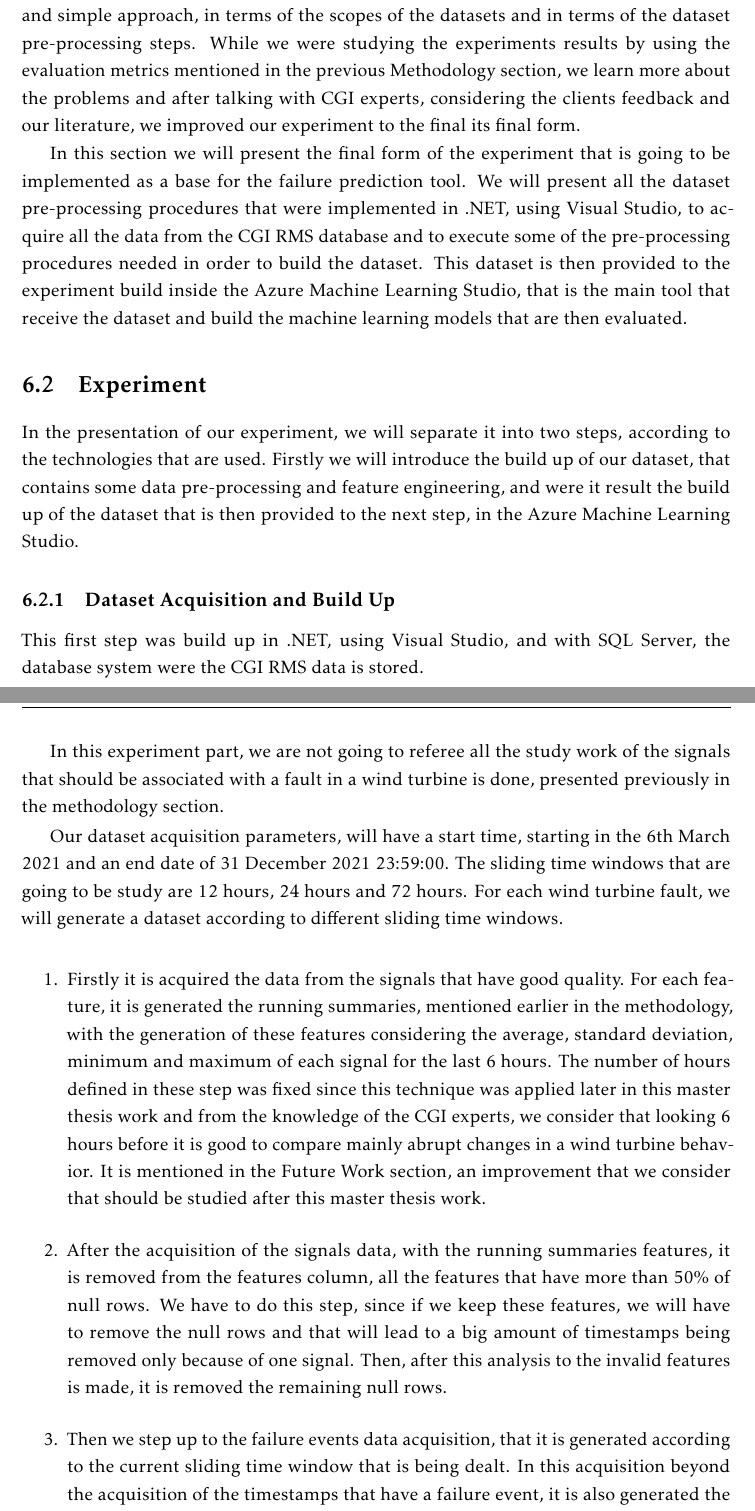
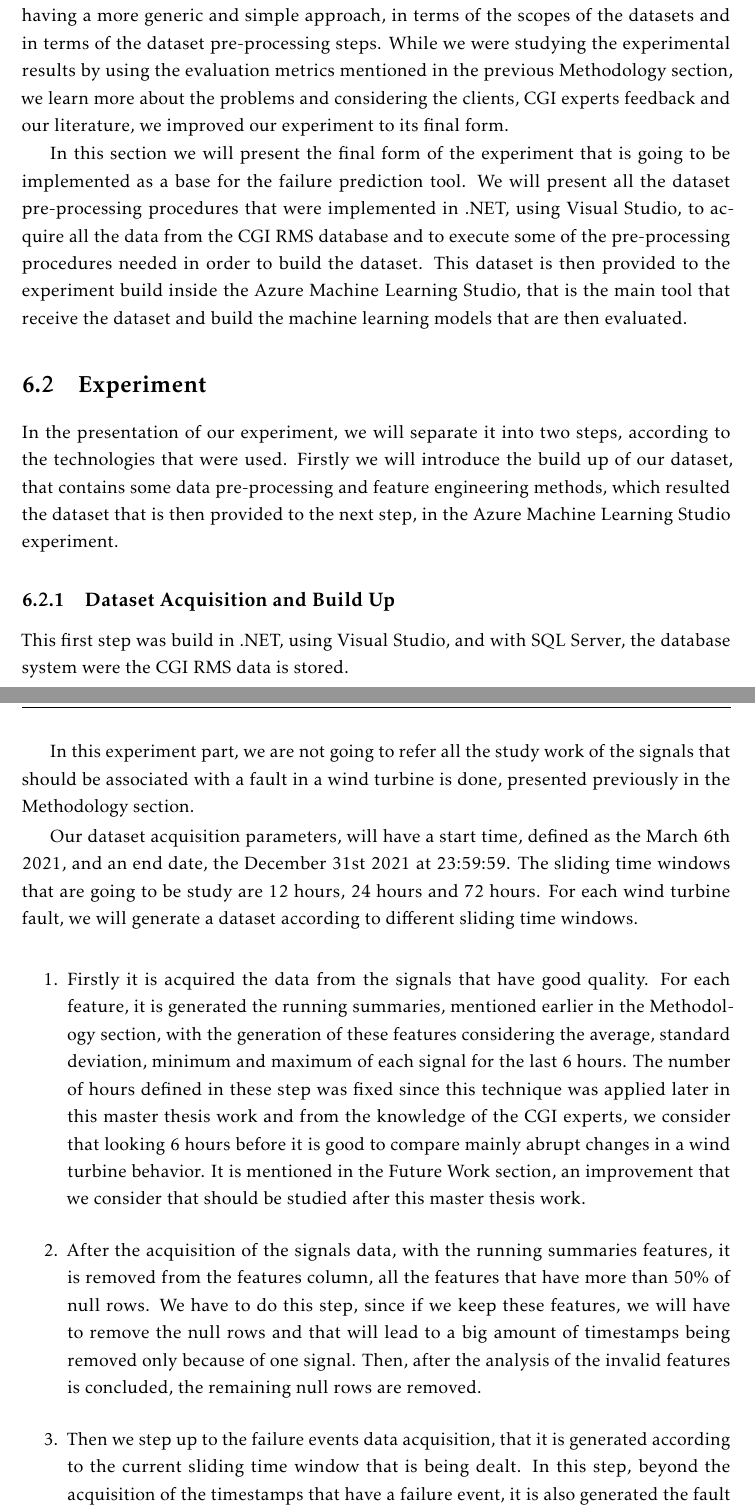
Before and after one commit to DGato21/Diogo-Rebimba_Master-Thesis_V3, a LaTeX thesis (template.tex, which reads Chapters/experiments_results.tex): two parts of pages 61 and 62 of 90, joined at a grey line, cut so that both start at the same text. Compiled offline with pdfLaTeX.

```diff
--- a/Chapters/experiments_results.tex
+++ b/Chapters/experiments_results.tex
@@ -16,19 +18,19 @@
 \label{sub:if_you_use_this_template}
 In order to reach our goal of understanding all the procedures, algorithms and features that should be used to build the base experiment of the failure prediction tool.
 
-The experiment that was built, as mentioned before, started by having a more generic and simple approach, in terms of the scopes of the datasets and in terms of the dataset pre-processing steps. While we were studying the experiments results by using the evaluation metrics mentioned in the previous Methodology section, we learn more about the problems and after talking with CGI experts, considering the clients feedback and our literature, we improved our experiment to the final its final form.
+The experiments that were built during this work, as mentioned before, started by having a more generic and simple approach, in terms of the scopes of the datasets and in terms of the dataset pre-processing steps. While we were studying the experimental results by using the evaluation metrics mentioned in the previous Methodology section, we learn more about the problems and considering the clients, CGI experts feedback and our literature, we improved our experiment to its final form.
 
 In this section we will present the final form of the experiment that is going to be implemented as a base for the failure prediction tool. We will present all the dataset pre-processing procedures that were implemented in .NET, using Visual Studio, to acquire all the data from the CGI RMS database and to execute some of the pre-processing procedures needed in order to build the dataset. This dataset is then provided to the experiment build inside the Azure Machine Learning Studio, that is the main tool that receive the dataset and build the machine learning models that are then evaluated.
 
 \section{Experiment}
-In the presentation of our experiment, we will separate it into two steps, according to the technologies that are used. Firstly we will introduce the build up of our dataset, that contains some data pre-processing and feature engineering, and were it result the build up of the dataset that is then provided to the next step, in the Azure Machine Learning Studio.
+In the presentation of our experiment, we will separate it into two steps, according to the technologies that were used. Firstly we will introduce the build up of our dataset, that contains some data pre-processing and feature engineering methods, which resulted the dataset that is then provided to the next step, in the Azure Machine Learning Studio experiment.
 
 \subsection{Dataset Acquisition and Build Up}
-This first step was build up in .NET, using Visual Studio, and with SQL Server, the database system were the CGI RMS data is stored.
+This first step was build in .NET, using Visual Studio, and with SQL Server, the database system were the CGI RMS data is stored.
 
-In this experiment part, we are not going to referee all the study work of the signals that should be associated with a fault in a wind turbine is done, presented previously in the methodology section.
+In this experiment part, we are not going to refer all the study work of the signals that should be associated with a fault in a wind turbine is done, presented previously in the Methodology section.
 
-Our dataset acquisition parameters, will have a start time, starting in the 6th March 2021 and an end date of 31 December 2021 23:59:00. The sliding time windows that are going to be study are 12 hours, 24 hours and 72 hours.
+Our dataset acquisition parameters, will have a start time, defined as the March 6th 2021, and an end date, the December 31st 2021 at 23:59:59. The sliding time windows that are going to be study are 12 hours, 24 hours and 72 hours.
 For each wind turbine fault, we will generate a dataset according to different sliding time windows.
 
 %NOTA: FOI DESCOBERTO UM ERRO NO PROCESSO DE AQUISICAO PARA A CONSTRUCAO DAS RUNNING SUMMARIES
@@ -38,15 +40,15 @@
 
 \begin{enumerate}
     \item
-Firstly it is acquired the data from the signals that have good quality. For each feature, it is generated the running summaries, mentioned earlier in the methodology, with the generation of these features considering the average, standard deviation, minimum and maximum of each signal for the last 6 hours.
+Firstly it is acquired the data from the signals that have good quality. For each feature, it is generated the running summaries, mentioned earlier in the Methodology section, with the generation of these features considering the average, standard deviation, minimum and maximum of each signal for the last 6 hours.
 The number of hours defined in these step was fixed since this technique was applied later in this master thesis work and from the knowledge of the CGI experts, we consider that looking 6 hours before it is good to compare mainly abrupt changes in a wind turbine behavior.
 It is mentioned in the Future Work section, an improvement that we consider that should be studied after this master thesis work.
 
     \item
 After the acquisition of the signals data, with the running summaries features, it is removed from the features column, all the features that have more than 50\% of null rows. We have to do this step, since if we keep these features, we will have to remove the null rows and that will lead to a big amount of timestamps being removed only because of one signal.
-Then, after this analysis to the invalid features is made, it is removed the remaining null rows.
+Then, after the analysis of the invalid features is concluded, the remaining null rows are removed.
 
     \item
-Then we step up to the failure events data acquisition, that it is generated according to the current sliding time window that is being dealt. In this acquisition beyond the acquisition of the timestamps that have a failure event, it is also generated the fault column, mentioned earlier in the methodology section,
+Then we step up to the failure events data acquisition, that it is generated according to the current sliding time window that is being dealt. In this step, beyond the acquisition of the timestamps that have a failure event, it is also generated the fault column, mentioned earlier in the Methodology section,
 
     \item
```
Also changed, not shown: Chapters/experiments_results.tex (11 more changed lines).
